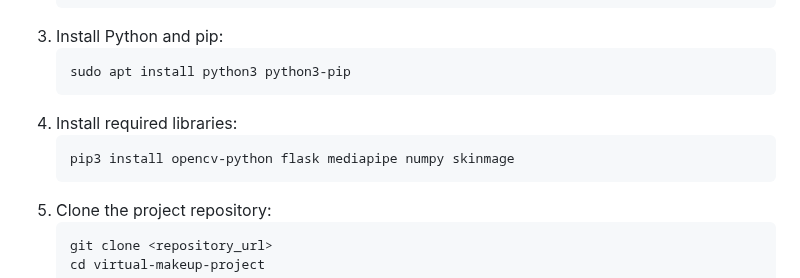
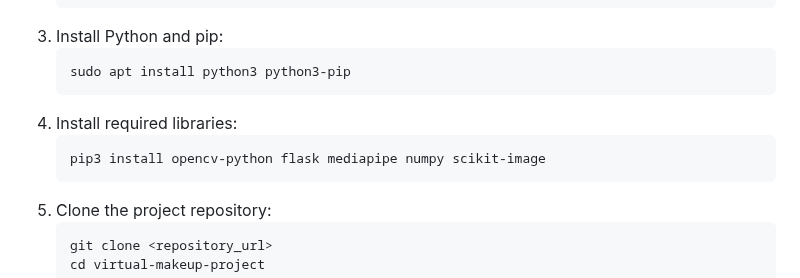
Before and after one commit to Noora66612/VirtualMakeup_n_SkinAnalysis_using_rpi, a Markdown page: README.md, the part around the change. GitHub-like rendering.

````diff
--- a/README.md
+++ b/README.md
@@ -93,7 +93,7 @@ In this tutorial, we will guide you through building a Virtual Makeup Website us
    ```
 4. Install required libraries:
    ```bash
-   pip3 install opencv-python flask mediapipe numpy skinmage
+   pip3 install opencv-python flask mediapipe numpy scikit-image
    ```
 5. Clone the project repository:
    ```bash
````
